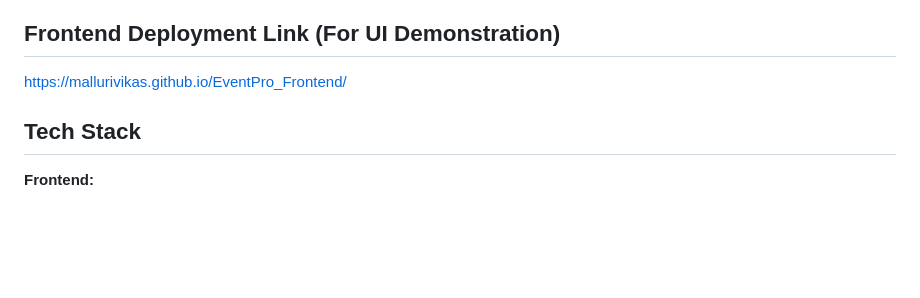
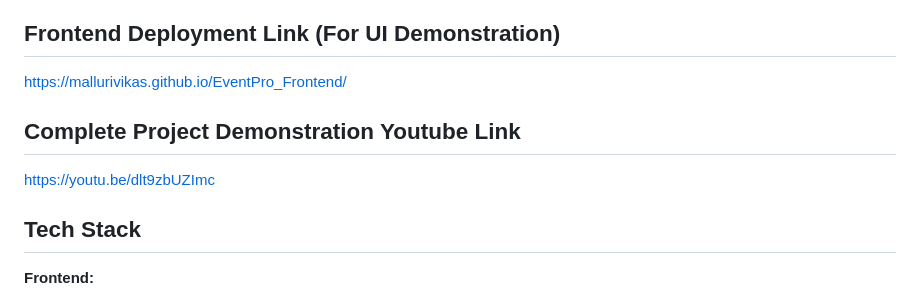
Before and after one commit to mallurivikas/EventPro_Backend, a Markdown page: README.md, the part around the change. GitHub-like rendering; blank space fills up the shorter version.

Commit message:
Add YouTube link for complete project demonstration
Added a link to the complete project demonstration on YouTube.

```diff
--- a/README.md
+++ b/README.md
@@ -13,6 +13,9 @@ A modern, responsive Event Analytics Dashboard for event hosts built with Flask
 
 ## Frontend Deployment Link (For UI Demonstration)
 https://mallurivikas.github.io/EventPro_Frontend/
+
+## Complete Project Demonstration Youtube Link
+https://youtu.be/dlt9zbUZImc
 
 ## Tech Stack
 
```
